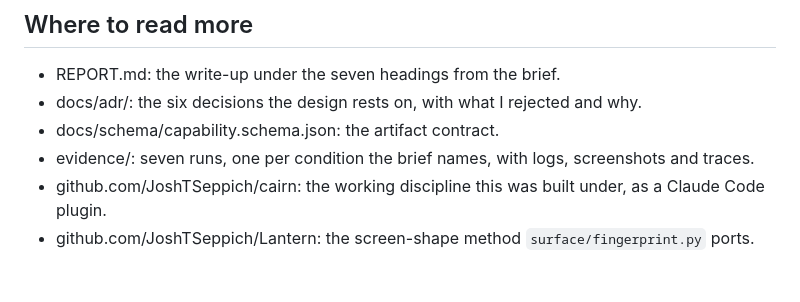
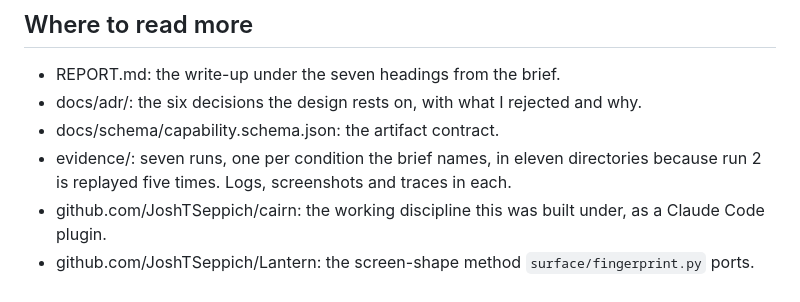
Before and after one commit to JoshTSeppich/bankbot, a Markdown page: README.md, the part around the change. Drawn GitHub-style.

```diff
--- a/README.md
+++ b/README.md
@@ -52,6 +52,6 @@ Nothing else is mocked. The discovery run in `evidence/01-discovery` is a real m
 - REPORT.md: the write-up under the seven headings from the brief.
 - docs/adr/: the six decisions the design rests on, with what I rejected and why.
 - docs/schema/capability.schema.json: the artifact contract.
-- evidence/: seven runs, one per condition the brief names, with logs, screenshots and traces.
+- evidence/: seven runs, one per condition the brief names, in eleven directories because run 2 is replayed five times. Logs, screenshots and traces in each.
 - github.com/JoshTSeppich/cairn: the working discipline this was built under, as a Claude Code plugin.
 - github.com/JoshTSeppich/Lantern: the screen-shape method `surface/fingerprint.py` ports.
```
Also changed, not shown: REPORT.md (+19 -18 lines).
